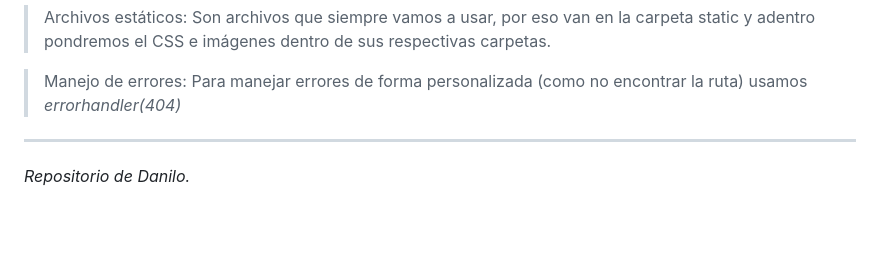
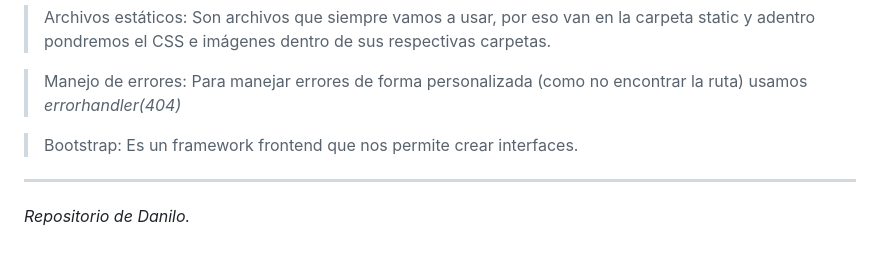
Before and after one commit to Danilo-Oliva/aprendiendo-flask, a Markdown page: README.md, the part around the change. GitHub-like rendering; blank space fills up the shorter version.

Commit message:
📝 [UPDATE] Readme
Añadí el significado de Bootstrap

```diff
--- a/README.md
+++ b/README.md
@@ -38,5 +38,7 @@ Iré subiendo aquí todo mi código, ejercicios y pruebas a medida que avance en
 >Archivos estáticos: Son archivos que siempre vamos a usar, por eso van en la carpeta static y adentro pondremos el CSS e imágenes dentro de sus respectivas carpetas.
 
 >Manejo de errores: Para manejar errores de forma personalizada (como no encontrar la ruta) usamos *errorhandler(404)*
+
+>Bootstrap: Es un framework frontend que nos permite crear interfaces.
 ---
 *Repositorio de Danilo.*
```
